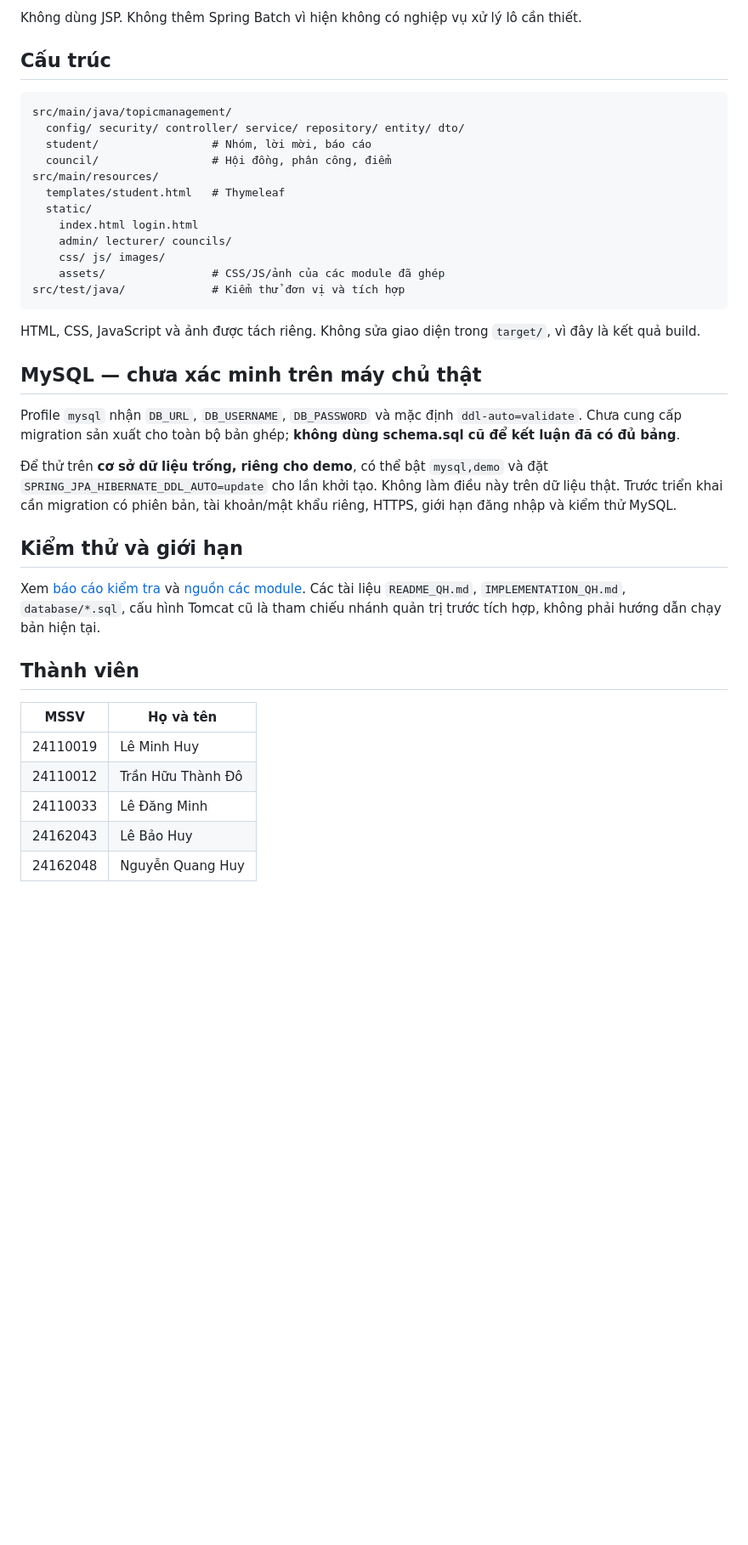
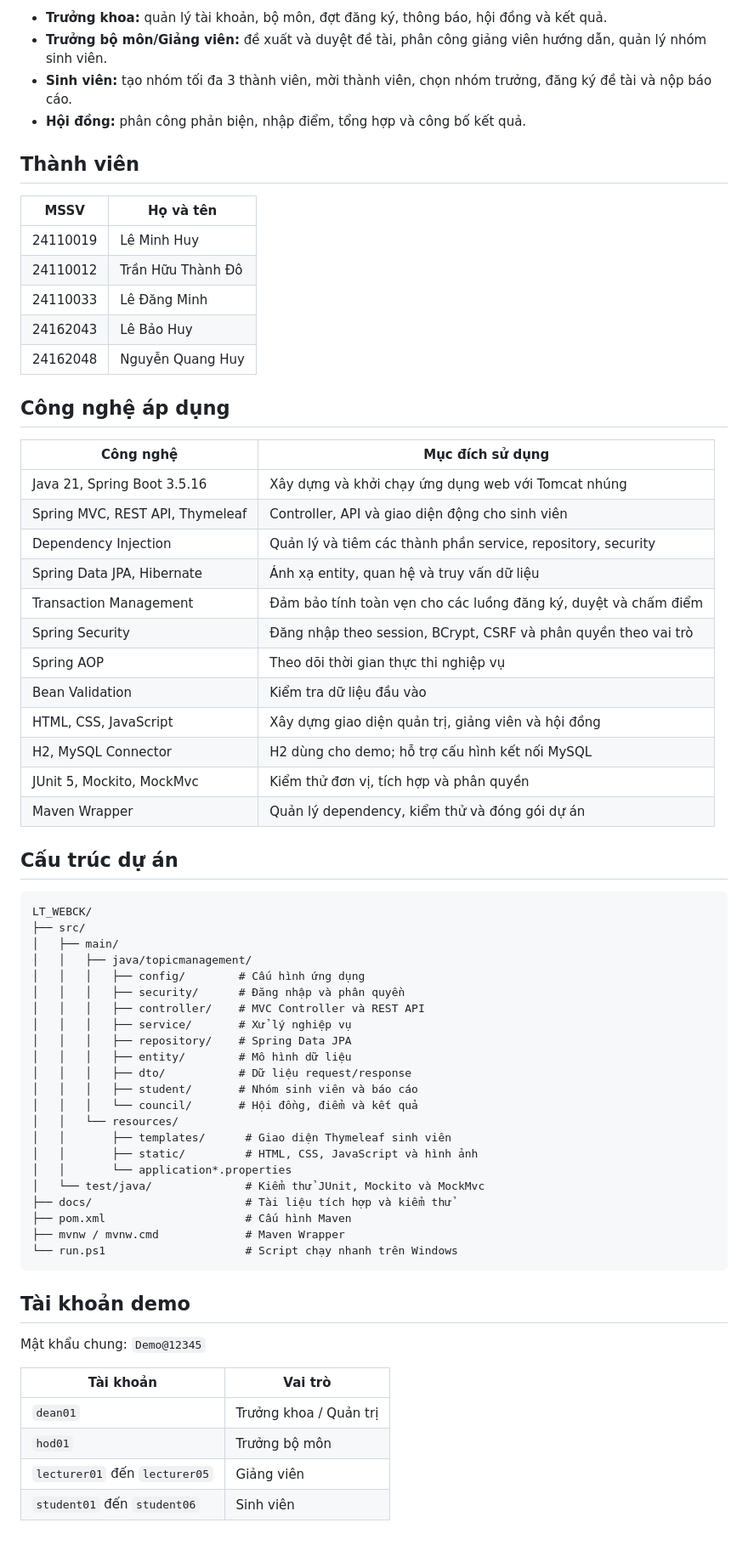
Before and after one commit to leminhhuy-ute/Web-Programming-WEPR330479-, a Markdown page: README.md, the part around one of its changes. Shown at 85% size. Drawn GitHub-style; blank space fills up the shorter version.

Commit message:
docs: tom gon README gioi thieu du an

````diff
--- a/README.md
+++ b/README.md
@@ -65,34 +7,7 @@ Dữ liệu mẫu chỉ tạo khi bảng users trống và profile demo đang b
-Không dùng JSP. Không thêm Spring Batch vì hiện không có nghiệp vụ xử lý lô cần thiết.
-
-## Cấu trúc
-
-```text
-src/main/java/topicmanagement/
-  config/ security/ controller/ service/ repository/ entity/ dto/
-  student/                 # Nhóm, lời mời, báo cáo
-  council/                 # Hội đồng, phân công, điểm
-src/main/resources/
-  templates/student.html   # Thymeleaf
-  static/
-    index.html login.html
-    admin/ lecturer/ councils/
-    css/ js/ images/
-    assets/                # CSS/JS/ảnh của các module đã ghép
-src/test/java/             # Kiểm thử đơn vị và tích hợp
-```
-
-HTML, CSS, JavaScript và ảnh được tách riêng. Không sửa giao diện trong `target/`, vì đây là kết quả build.
-
-## MySQL — chưa xác minh trên máy chủ thật
-
-Profile `mysql` nhận `DB_URL`, `DB_USERNAME`, `DB_PASSWORD` và mặc định `ddl-auto=validate`. Chưa cung cấp migration sản xuất cho toàn bộ bản ghép; **không dùng schema.sql cũ để kết luận đã có đủ bảng**.
-
-Để thử trên **cơ sở dữ liệu trống, riêng cho demo**, có thể bật `mysql,demo` và đặt `SPRING_JPA_HIBERNATE_DDL_AUTO=update` cho lần khởi tạo. Không làm điều này trên dữ liệu thật. Trước triển khai cần migration có phiên bản, tài khoản/mật khẩu riêng, HTTPS, giới hạn đăng nhập và kiểm thử MySQL.
-
-## Kiểm thử và giới hạn
-
-Xem [báo cáo kiểm tra](docs/QA.md) và [nguồn các module](docs/INTEGRATION.md).
-Các tài liệu `README_QH.md`, `IMPLEMENTATION_QH.md`, `database/*.sql`, cấu hình Tomcat cũ là tham chiếu nhánh quản trị trước tích hợp, không phải hướng dẫn chạy bản hiện tại.
+- **Trưởng khoa:** quản lý tài khoản, bộ môn, đợt đăng ký, thông báo, hội đồng và kết quả.
+- **Trưởng bộ môn/Giảng viên:** đề xuất và duyệt đề tài, phân công giảng viên hướng dẫn, quản lý nhóm sinh viên.
+- **Sinh viên:** tạo nhóm tối đa 3 thành viên, mời thành viên, chọn nhóm trưởng, đăng ký đề tài và nộp báo cáo.
+- **Hội đồng:** phân công phản biện, nhập điểm, tổng hợp và công bố kết quả.
 
 ## Thành viên
 
@@ -103,3 +18,58 @@ Các tài liệu `README_QH.md`, `IMPLEMENTATION_QH.md`, `database/*.sql`, cấu
 | 24110033 | Lê Đăng Minh |
 | 24162043 | Lê Bảo Huy |
 | 24162048 | Nguyễn Quang Huy |
+
+## Công nghệ áp dụng
+
+| Công nghệ | Mục đích sử dụng |
+| --- | --- |
+| Java 21, Spring Boot 3.5.16 | Xây dựng và khởi chạy ứng dụng web với Tomcat nhúng |
+| Spring MVC, REST API, Thymeleaf | Controller, API và giao diện động cho sinh viên |
+| Dependency Injection | Quản lý và tiêm các thành phần service, repository, security |
+| Spring Data JPA, Hibernate | Ánh xạ entity, quan hệ và truy vấn dữ liệu |
+| Transaction Management | Đảm bảo tính toàn vẹn cho các luồng đăng ký, duyệt và chấm điểm |
+| Spring Security | Đăng nhập theo session, BCrypt, CSRF và phân quyền theo vai trò |
+| Spring AOP | Theo dõi thời gian thực thi nghiệp vụ |
+| Bean Validation | Kiểm tra dữ liệu đầu vào |
+| HTML, CSS, JavaScript | Xây dựng giao diện quản trị, giảng viên và hội đồng |
+| H2, MySQL Connector | H2 dùng cho demo; hỗ trợ cấu hình kết nối MySQL |
+| JUnit 5, Mockito, MockMvc | Kiểm thử đơn vị, tích hợp và phân quyền |
+| Maven Wrapper | Quản lý dependency, kiểm thử và đóng gói dự án |
+
+## Cấu trúc dự án
+
+```text
+LT_WEBCK/
+├── src/
+│   ├── main/
+│   │   ├── java/topicmanagement/
+│   │   │   ├── config/        # Cấu hình ứng dụng
+│   │   │   ├── security/      # Đăng nhập và phân quyền
+│   │   │   ├── controller/    # MVC Controller và REST API
+│   │   │   ├── service/       # Xử lý nghiệp vụ
+│   │   │   ├── repository/    # Spring Data JPA
+│   │   │   ├── entity/        # Mô hình dữ liệu
+│   │   │   ├── dto/           # Dữ liệu request/response
+│   │   │   ├── student/       # Nhóm sinh viên và báo cáo
+│   │   │   └── council/       # Hội đồng, điểm và kết quả
+│   │   └── resources/
+│   │       ├── templates/      # Giao diện Thymeleaf sinh viên
+│   │       ├── static/         # HTML, CSS, JavaScript và hình ảnh
+│   │       └── application*.properties
+│   └── test/java/              # Kiểm thử JUnit, Mockito và MockMvc
+├── docs/                       # Tài liệu tích hợp và kiểm thử
+├── pom.xml                     # Cấu hình Maven
+├── mvnw / mvnw.cmd             # Maven Wrapper
+└── run.ps1                     # Script chạy nhanh trên Windows
+```
+
+## Tài khoản demo
+
+Mật khẩu chung: `Demo@12345`
+
+| Tài khoản | Vai trò |
+| --- | --- |
+| `dean01` | Trưởng khoa / Quản trị |
+| `hod01` | Trưởng bộ môn |
+| `lecturer01` đến `lecturer05` | Giảng viên |
+| `student01` đến `student06` | Sinh viên |
````
Also changed, not shown: other parts of README.md (+3 -61 lines).
